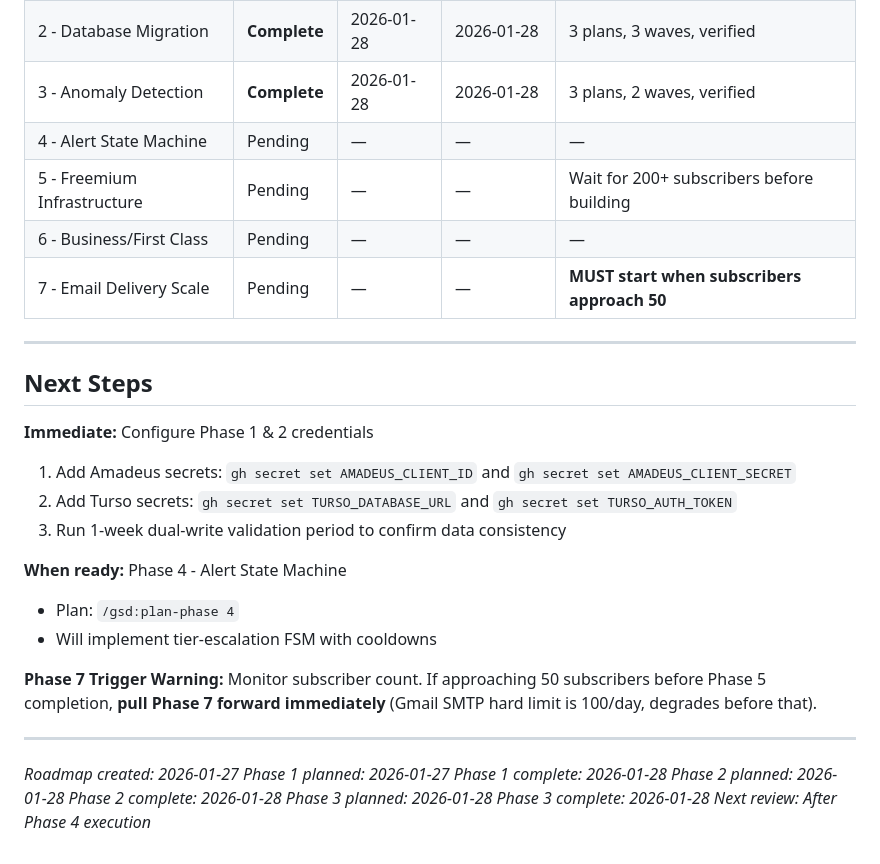
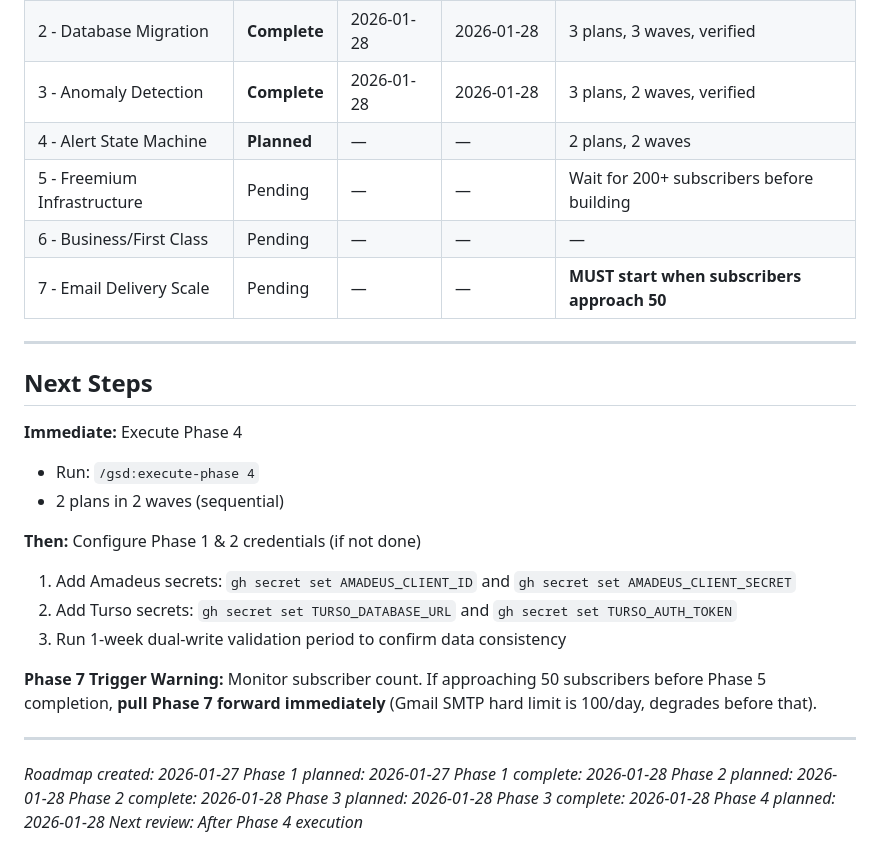
Before and after one commit to kanwia-ai/detty-flight-deals, a Markdown page: .planning/ROADMAP.md, the part around one of its changes. GitHub-like rendering.

```diff
--- a/.planning/ROADMAP.md
+++ b/.planning/ROADMAP.md
@@ -414,7 +421,7 @@ All v1 requirements from REQUIREMENTS.md are mapped to exactly one phase. No gap
 | 1 - Amadeus Integration | **Complete** | 2026-01-27 | 2026-01-28 | 3 plans, 3 waves, verified |
 | 2 - Database Migration | **Complete** | 2026-01-28 | 2026-01-28 | 3 plans, 3 waves, verified |
 | 3 - Anomaly Detection | **Complete** | 2026-01-28 | 2026-01-28 | 3 plans, 2 waves, verified |
-| 4 - Alert State Machine | Pending | — | — | — |
+| 4 - Alert State Machine | **Planned** | — | — | 2 plans, 2 waves |
 | 5 - Freemium Infrastructure | Pending | — | — | Wait for 200+ subscribers before building |
 | 6 - Business/First Class | Pending | — | — | — |
 | 7 - Email Delivery Scale | Pending | — | — | **MUST start when subscribers approach 50** |
@@ -423,14 +430,14 @@ All v1 requirements from REQUIREMENTS.md are mapped to exactly one phase. No gap
 
 ## Next Steps
 
-**Immediate:** Configure Phase 1 & 2 credentials
+**Immediate:** Execute Phase 4
+- Run: `/gsd:execute-phase 4`
+- 2 plans in 2 waves (sequential)
+
+**Then:** Configure Phase 1 & 2 credentials (if not done)
 1. Add Amadeus secrets: `gh secret set AMADEUS_CLIENT_ID` and `gh secret set AMADEUS_CLIENT_SECRET`
 2. Add Turso secrets: `gh secret set TURSO_DATABASE_URL` and `gh secret set TURSO_AUTH_TOKEN`
 3. Run 1-week dual-write validation period to confirm data consistency
-
-**When ready:** Phase 4 - Alert State Machine
-- Plan: `/gsd:plan-phase 4`
-- Will implement tier-escalation FSM with cooldowns
 
 **Phase 7 Trigger Warning:** Monitor subscriber count. If approaching 50 subscribers before Phase 5 completion, **pull Phase 7 forward immediately** (Gmail SMTP hard limit is 100/day, degrades before that).
 
@@ -443,4 +450,5 @@ All v1 requirements from REQUIREMENTS.md are mapped to exactly one phase. No gap
 *Phase 2 complete: 2026-01-28*
 *Phase 3 planned: 2026-01-28*
 *Phase 3 complete: 2026-01-28*
+*Phase 4 planned: 2026-01-28*
 *Next review: After Phase 4 execution*
```
Also changed, not shown: other parts of .planning/ROADMAP.md (+23 -16 lines), 2 other files.
